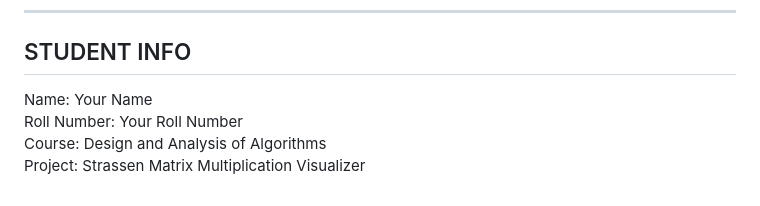
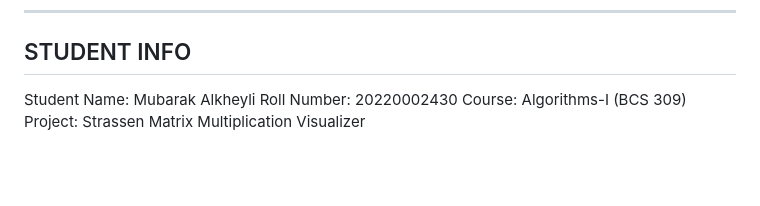
Before and after one commit to mkk1135/Strassen-s-Matrix, a Markdown page: README.md, the part around the change. GitHub-like rendering; blank space fills up the shorter version.

```diff
--- a/README.md
+++ b/README.md
@@ -164,7 +164,7 @@ This reduces time complexity from O(n³) to O(n^2.807).
 
 ## STUDENT INFO
 
-Name: Your Name
-Roll Number: Your Roll Number
-Course: Design and Analysis of Algorithms
+Student Name: Mubarak Alkheyli
+Roll Number: 20220002430
+Course: Algorithms-I (BCS 309)
 Project: Strassen Matrix Multiplication Visualizer
```
